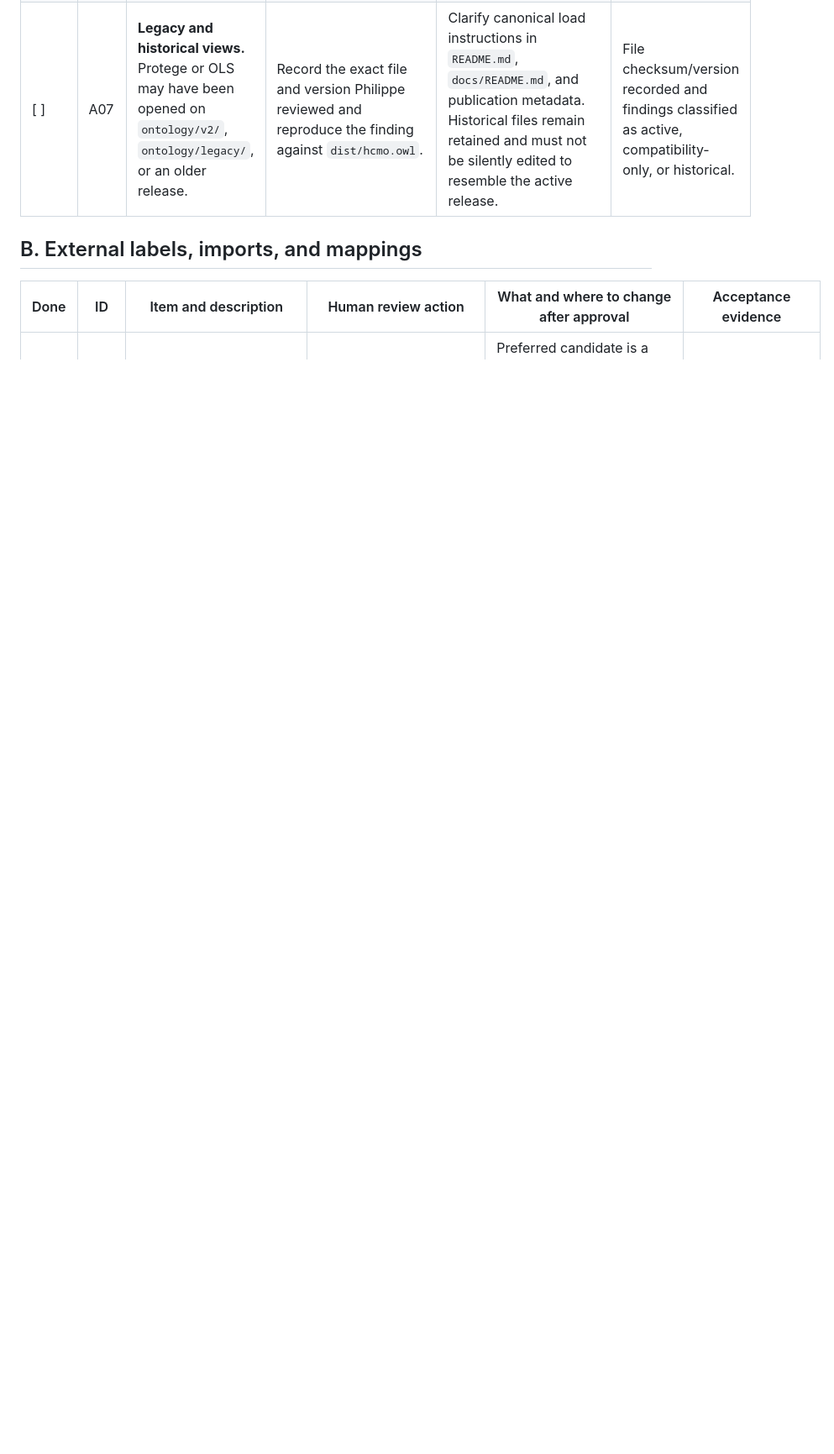
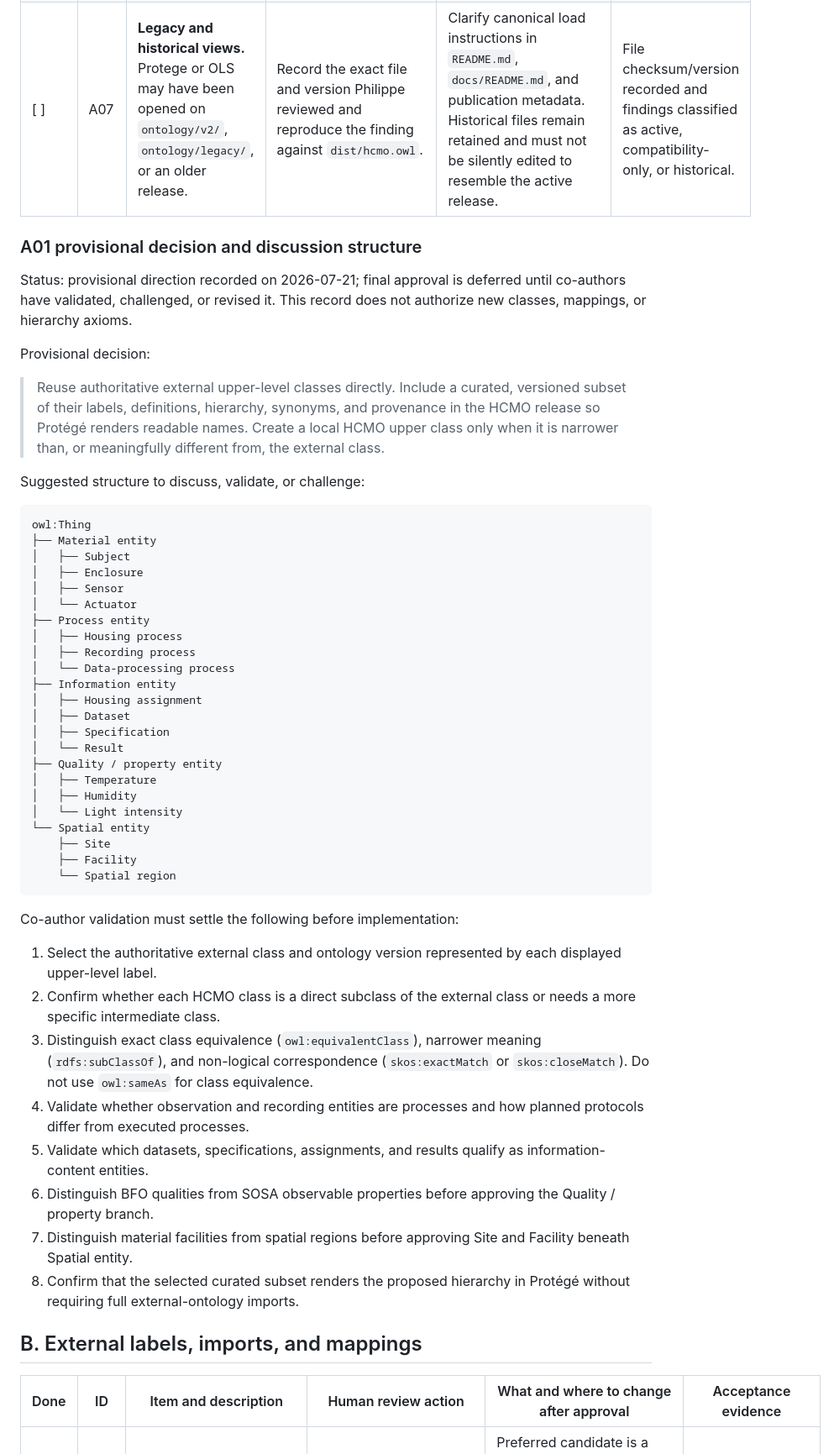
Before and after one commit to dhuzard/HCMO, a Markdown page: docs/PHILIPPE-ROCCA-SERRA-HUMAN-REVIEW-CHECKLIST.md, the part around one of its changes. Shown at 84% size. Drawn GitHub-style; blank space fills up the shorter version.

Commit message:
docs: record provisional A01 hierarchy decision

````diff
--- a/docs/PHILIPPE-ROCCA-SERRA-HUMAN-REVIEW-CHECKLIST.md
+++ b/docs/PHILIPPE-ROCCA-SERRA-HUMAN-REVIEW-CHECKLIST.md
@@ -67,6 +67,68 @@ an ontology that has changed since the reviewed file was produced.
 | [ ] | A05 | **Actuator placement and apparent duplication.** The active class is already a material entity through `BFO_0000040`; the second IRI is deprecated migration support. | Verify in Protege/OLS that the duplicate report refers to `hcm-tech:Actuator` and deprecated `hcm:Actuator`. Confirm that the deprecation and replacement are visible. | Normally no class merge. If display metadata is insufficient, update annotations in `ontology/modules/hcm-compat.ttl` or the curated external-label/mapping layer; never delete the deprecated IRI. Update `docs/PHILIPPE-ROCCA-SERRA-FEEDBACK.md` with verification evidence. | Screenshot or hierarchy export showing one active class and one clearly deprecated replacement mapping. |
 | [ ] | A06 | **Systematic active-class audit.** Presence checks have passed, but definitions, anchors, synonyms, and provenance still require expert review. | Review all active classes in `dist/profile.json` against domain meaning and source ontologies. Mark each as keep, revise annotation, map, deprecate, or needs evidence. | Definitions and axioms must be edited in the owning `ontology/modules/*.ttl` file. Track unresolved text in `docs/MISSING-DEFINITIONS.md`; record external alignments in the approved mapping artifact; regenerate `dist/`. | Signed inventory covering every active class and explaining every changed semantic axiom. |
 | [ ] | A07 | **Legacy and historical views.** Protege or OLS may have been opened on `ontology/v2/`, `ontology/legacy/`, or an older release. | Record the exact file and version Philippe reviewed and reproduce the finding against `dist/hcmo.owl`. | Clarify canonical load instructions in `README.md`, `docs/README.md`, and publication metadata. Historical files remain retained and must not be silently edited to resemble the active release. | File checksum/version recorded and findings classified as active, compatibility-only, or historical. |
+
+### A01 provisional decision and discussion structure
+
+Status: provisional direction recorded on 2026-07-21; final approval is deferred
+until co-authors have validated, challenged, or revised it. This record does not
+authorize new classes, mappings, or hierarchy axioms.
+
+Provisional decision:
+
+> Reuse authoritative external upper-level classes directly. Include a curated,
+> versioned subset of their labels, definitions, hierarchy, synonyms, and
+> provenance in the HCMO release so Protégé renders readable names. Create a
+> local HCMO upper class only when it is narrower than, or meaningfully
+> different from, the external class.
+
+Suggested structure to discuss, validate, or challenge:
+
+```text
+owl:Thing
+├── Material entity
+│   ├── Subject
+│   ├── Enclosure
+│   ├── Sensor
+│   └── Actuator
+├── Process entity
+│   ├── Housing process
+│   ├── Recording process
+│   └── Data-processing process
+├── Information entity
+│   ├── Housing assignment
+│   ├── Dataset
+│   ├── Specification
+│   └── Result
+├── Quality / property entity
+│   ├── Temperature
+│   ├── Humidity
+│   └── Light intensity
+└── Spatial entity
+    ├── Site
+    ├── Facility
+    └── Spatial region
+```
+
+Co-author validation must settle the following before implementation:
+
+1. Select the authoritative external class and ontology version represented by
+   each displayed upper-level label.
+2. Confirm whether each HCMO class is a direct subclass of the external class or
+   needs a more specific intermediate class.
+3. Distinguish exact class equivalence (`owl:equivalentClass`), narrower meaning
+   (`rdfs:subClassOf`), and non-logical correspondence (`skos:exactMatch` or
+   `skos:closeMatch`). Do not use `owl:sameAs` for class equivalence.
+4. Validate whether observation and recording entities are processes and how
+   planned protocols differ from executed processes.
+5. Validate which datasets, specifications, assignments, and results qualify as
+   information-content entities.
+6. Distinguish BFO qualities from SOSA observable properties before approving
+   the Quality / property branch.
+7. Distinguish material facilities from spatial regions before approving Site
+   and Facility beneath Spatial entity.
+8. Confirm that the selected curated subset renders the proposed hierarchy in
+   Protégé without requiring full external-ontology imports.
 
 ## B. External labels, imports, and mappings
 
````
Also changed, not shown: other parts of docs/PHILIPPE-ROCCA-SERRA-HUMAN-REVIEW-CHECKLIST.md (+2 -2 lines).
